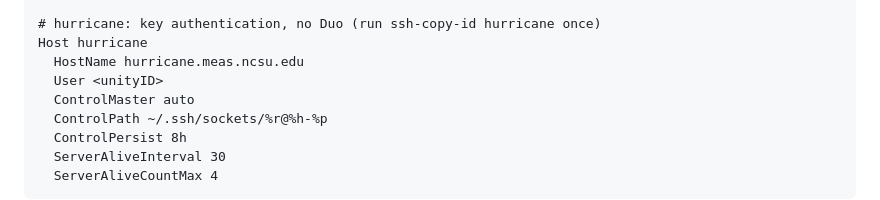
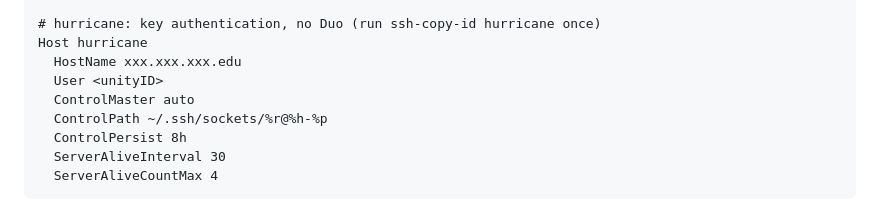
Before and after one commit to jpliu168/ASCEND, a Markdown page: README.md, the part around the change. Drawn GitHub-style.

Commit message:
Change HostName for hurricane in README
Updated HostName for hurricane configuration.

```diff
--- a/README.md
+++ b/README.md
@@ -133,7 +133,7 @@ Host hazel
 
 # hurricane: key authentication, no Duo (run ssh-copy-id hurricane once)
 Host hurricane
-  HostName hurricane.meas.ncsu.edu
+  HostName xxx.xxx.xxx.edu
   User <unityID>
   ControlMaster auto
   ControlPath ~/.ssh/sockets/%r@%h-%p
```
